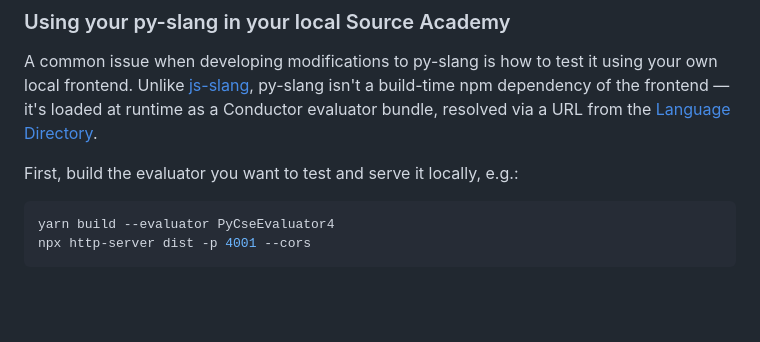
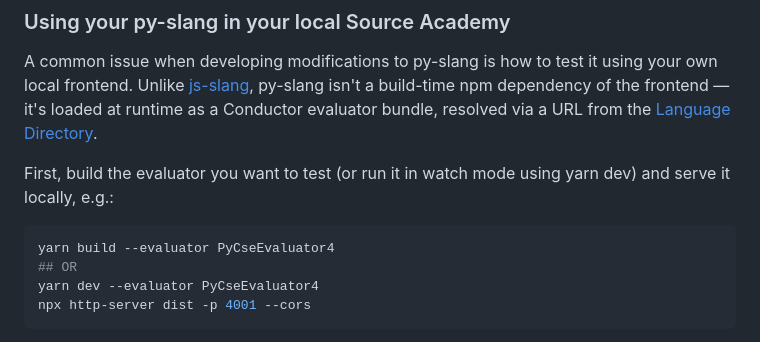
Before and after one commit to source-academy/py-slang, a Markdown page: README.md, the part around the change. Drawn GitHub-style; blank space fills up the shorter version.

Commit message:
Apply suggestions from code review
Co-authored-by: gemini-code-assist[bot] <176961590+gemini-code-assist[bot]@users.noreply.github.com>
Co-authored-by: Akshay  <131676168+Akshay-2007-1@users.noreply.github.com>

````diff
--- a/README.md
+++ b/README.md
@@ -63,10 +63,12 @@ Refer to the [Conductor's Quick Start Guide](https://github.com/source-academy/c
 
 A common issue when developing modifications to py-slang is how to test it using your own local frontend. Unlike [js-slang](https://github.com/source-academy/js-slang), py-slang isn't a build-time npm dependency of the frontend — it's loaded at runtime as a Conductor evaluator bundle, resolved via a URL from the [Language Directory](https://github.com/source-academy/language-directory).
 
-First, build the evaluator you want to test and serve it locally, e.g.:
+First, build the evaluator you want to test (or run it in watch mode using yarn dev) and serve it locally, e.g.:
 
 ```shell
 yarn build --evaluator PyCseEvaluator4
+## OR
+yarn dev --evaluator PyCseEvaluator4
 npx http-server dist -p 4001 --cors
 ```
 
````
